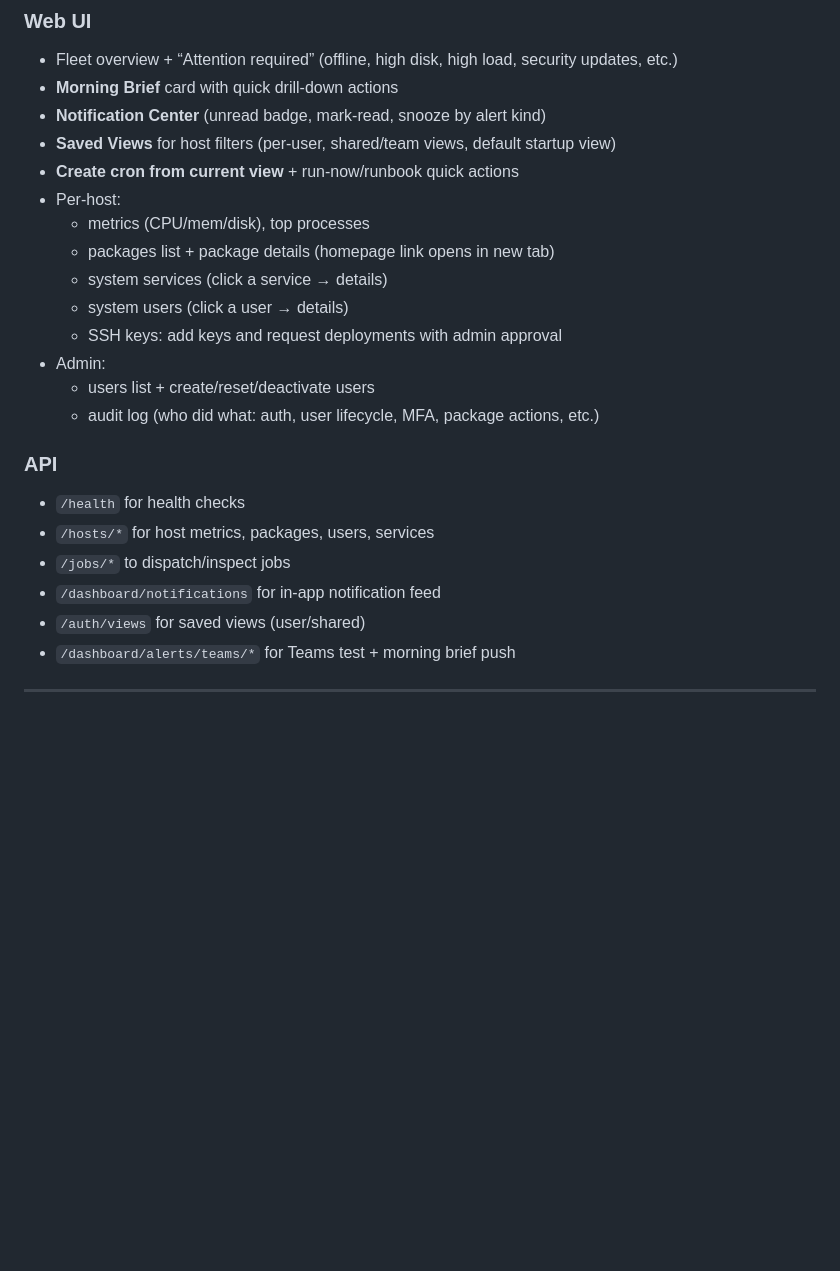
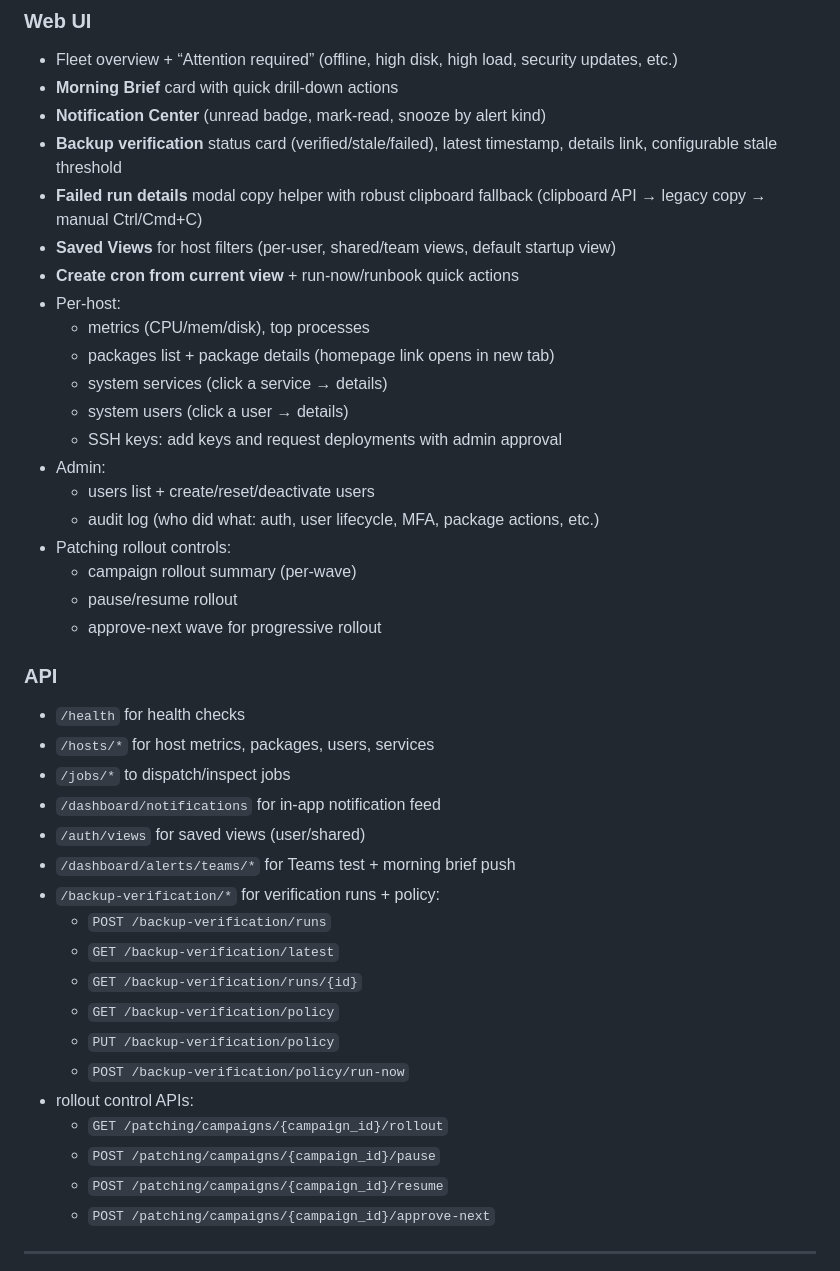
Before and after one commit to impsik/linux-central-management, a Markdown page: README.md, the part around one of its changes. Rendered like a GitHub page; blank space fills up the shorter version.

Commit message:
docs(readme): document backup verification, rollout controls, and token wiring (#39)
Co-authored-by: Henry <henry@local>

```diff
--- a/README.md
+++ b/README.md
@@ -16,6 +16,8 @@ This is intentionally pragmatic: REST + JSON, no gRPC/protoc requirement.
 - Fleet overview + “Attention required” (offline, high disk, high load, security updates, etc.)
 - **Morning Brief** card with quick drill-down actions
 - **Notification Center** (unread badge, mark-read, snooze by alert kind)
+- **Backup verification** status card (verified/stale/failed), latest timestamp, details link, configurable stale threshold
+- **Failed run details** modal copy helper with robust clipboard fallback (clipboard API → legacy copy → manual Ctrl/Cmd+C)
 - **Saved Views** for host filters (per-user, shared/team views, default startup view)
 - **Create cron from current view** + run-now/runbook quick actions
 - Per-host:
@@ -27,6 +29,10 @@ This is intentionally pragmatic: REST + JSON, no gRPC/protoc requirement.
 - Admin:
   - users list + create/reset/deactivate users
   - audit log (who did what: auth, user lifecycle, MFA, package actions, etc.)
+- Patching rollout controls:
+  - campaign rollout summary (per-wave)
+  - pause/resume rollout
+  - approve-next wave for progressive rollout
 
 ### API
 - `/health` for health checks
@@ -35,6 +41,18 @@ This is intentionally pragmatic: REST + JSON, no gRPC/protoc requirement.
 - `/dashboard/notifications` for in-app notification feed
 - `/auth/views` for saved views (user/shared)
 - `/dashboard/alerts/teams/*` for Teams test + morning brief push
+- `/backup-verification/*` for verification runs + policy:
+  - `POST /backup-verification/runs`
+  - `GET /backup-verification/latest`
+  - `GET /backup-verification/runs/{id}`
+  - `GET /backup-verification/policy`
+  - `PUT /backup-verification/policy`
+  - `POST /backup-verification/policy/run-now`
+- rollout control APIs:
+  - `GET /patching/campaigns/{campaign_id}/rollout`
+  - `POST /patching/campaigns/{campaign_id}/pause`
+  - `POST /patching/campaigns/{campaign_id}/resume`
+  - `POST /patching/campaigns/{campaign_id}/approve-next`
 
 ---
 ![Screenshot](docs/image.png)
```
Also changed, not shown: other parts of README.md (+17 -0 lines).
